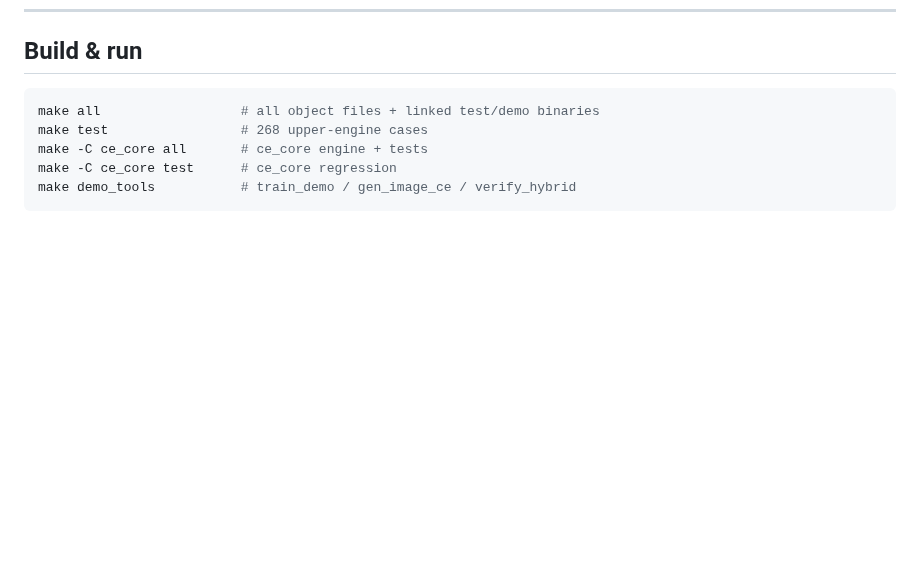
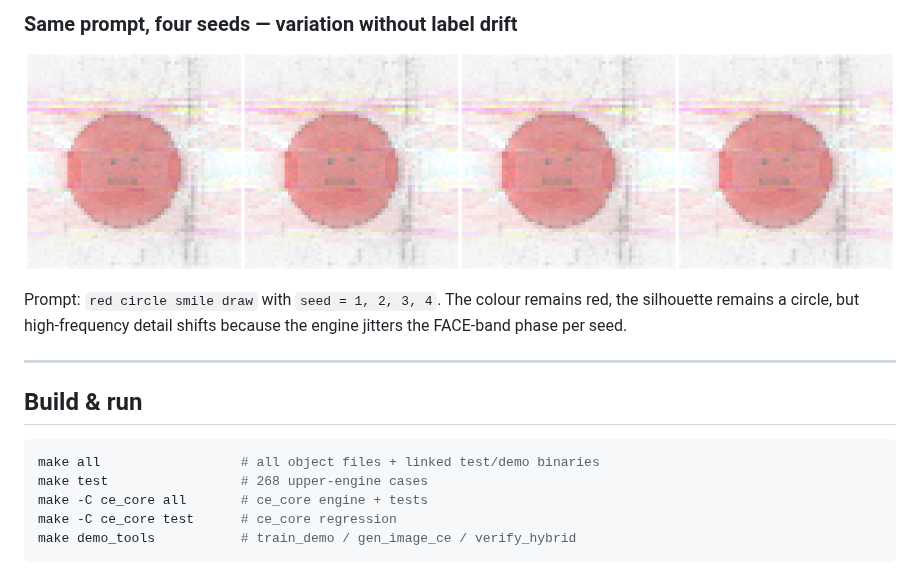
Before and after one commit to sjpupro-lab/sss, a Markdown page: README.md, the part around one of its changes. Drawn GitHub-style; pictures changed too: docs/sss_assets/seed_variation.png (added); blank space fills up the shorter version.

````diff
--- a/README.md
+++ b/README.md
@@ -477,3 +549,13 @@ generate under 0.1 s.
+### Same prompt, four seeds — variation without label drift
+
+![seed variation row](docs/sss_assets/seed_variation.png)
+
+Prompt: `red circle smile draw` with `seed = 1, 2, 3, 4`. The colour
+remains red, the silhouette remains a circle, but high-frequency detail
+shifts because the engine jitters the FACE-band phase per seed.
+
+---
+
 ## Build & run
 
 ```bash
````
Also changed, not shown: other parts of README.md (+72 -0 lines), docs/sss_assets/samples_grid.png (added), docs/sss_assets/training_sample.png (added), 3 other files.
